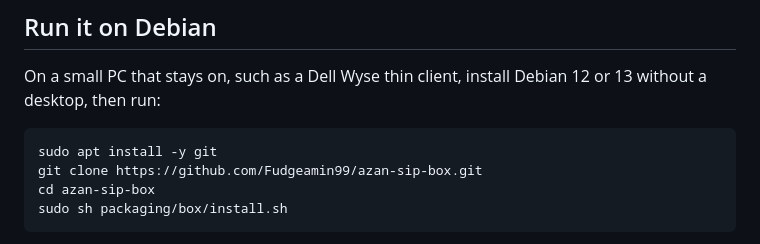
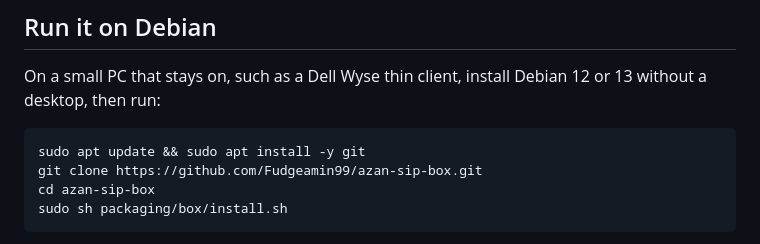
Before and after one commit to Fudgeamin99/AthanBox, a Markdown page: README.md, the part around the change. GitHub-like rendering.

Commit message:
README: run apt update before installing git on a fresh Debian
Co-Authored-By: Claude Opus 5.5 (1M context) <noreply@anthropic.com>
Claude-Session: https://claude.ai/code/session_01UzRWuNKZfHcokVMXPdatwo

````diff
--- a/README.md
+++ b/README.md
@@ -54,7 +54,7 @@ Open `http://<the computer's address>:8765`, sign in with your password, and the
 On a small PC that stays on, such as a Dell Wyse thin client, install Debian 12 or 13 without a desktop, then run:
 
 ```sh
-sudo apt install -y git
+sudo apt update && sudo apt install -y git
 git clone https://github.com/Fudgeamin99/azan-sip-box.git
 cd azan-sip-box
 sudo sh packaging/box/install.sh
````
